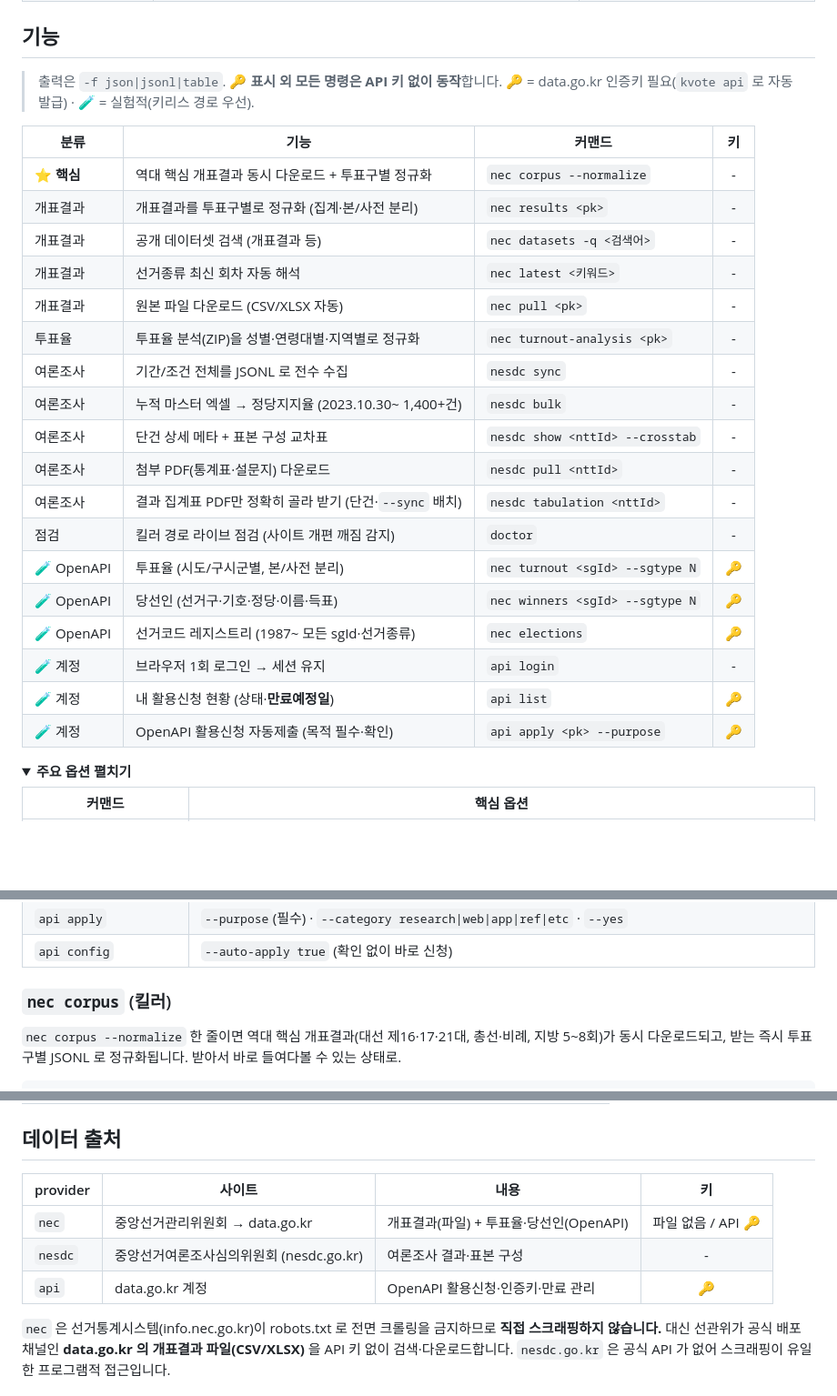
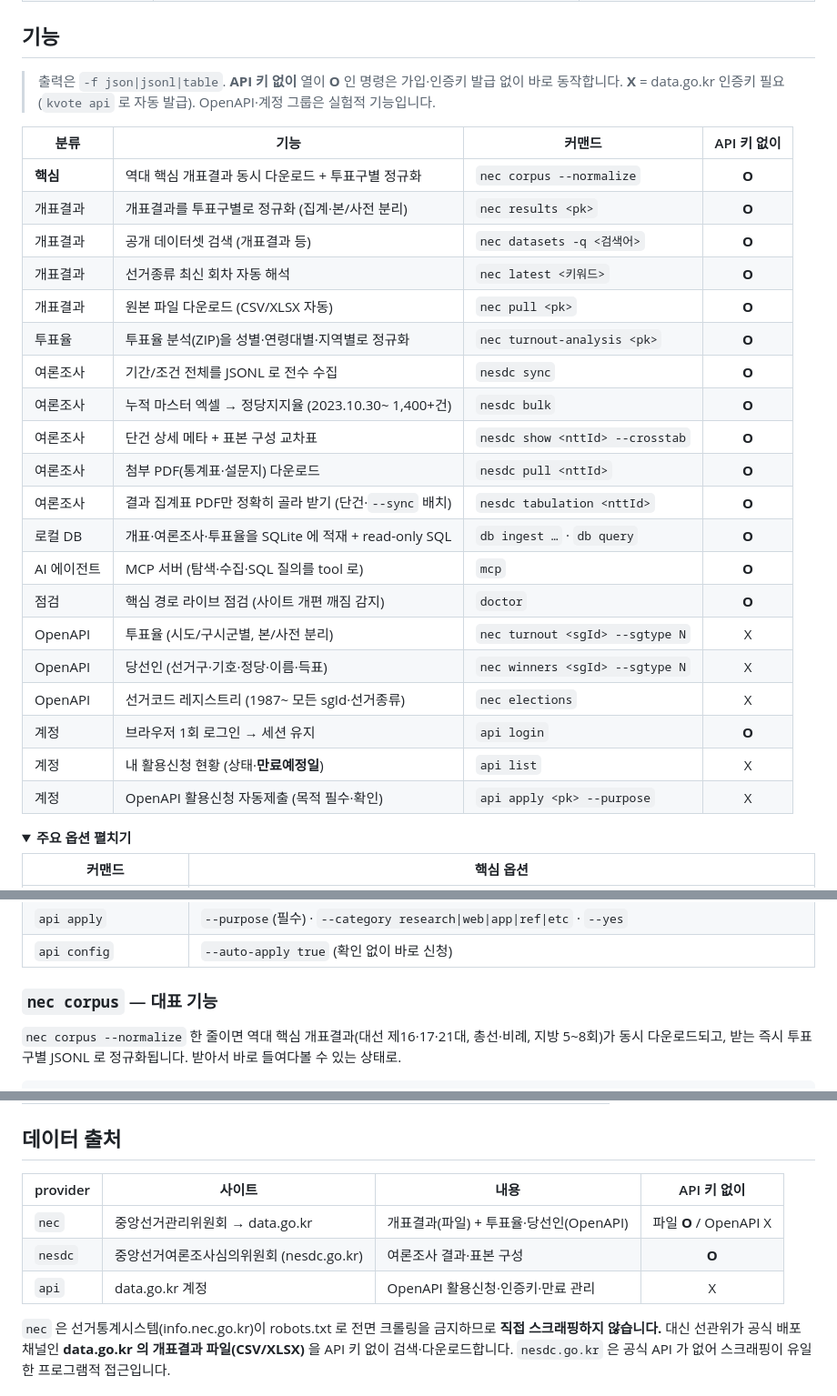
Before and after one commit to JungHoonGhae/k-vote-cli, a Markdown page: README.md, 3 parts joined by grey strips. Shown at 91% size. GitHub-like rendering; folded sections open; blank space fills up the shorter version.

Commit message:
docs(readme): 배지 이미지 제거·이모지 정리·키 컬럼 O/X 명확화·내부용어(킬러/키리스) 일반어로
Claude-Session: https://claude.ai/code/session_01JBztn3S55oCd8FtfFgFEPK

```diff
--- a/README.md
+++ b/README.md
@@ -76,29 +68,31 @@ k-vote-cli 가 이걸 전부 흡수합니다.
 
 ## 기능
 
-> 출력은 `-f json|jsonl|table`. **🔑 표시 외 모든 명령은 API 키 없이 동작**합니다.
-> 🔑 = data.go.kr 인증키 필요(`kvote api` 로 자동 발급) · 🧪 = 실험적(키리스 경로 우선).
+> 출력은 `-f json|jsonl|table`. **API 키 없이** 열이 **O** 인 명령은 가입·인증키 발급 없이 바로 동작합니다.
+> **X** = data.go.kr 인증키 필요(`kvote api` 로 자동 발급). OpenAPI·계정 그룹은 실험적 기능입니다.
 
-| 분류 | 기능 | 커맨드 | 키 |
+| 분류 | 기능 | 커맨드 | API 키 없이 |
 |---|---|---|:--:|
-| **⭐ 핵심** | 역대 핵심 개표결과 동시 다운로드 + 투표구별 정규화 | `nec corpus --normalize` | - |
-| 개표결과 | 개표결과를 투표구별로 정규화 (집계·본/사전 분리) | `nec results <pk>` | - |
-| 개표결과 | 공개 데이터셋 검색 (개표결과 등) | `nec datasets -q <검색어>` | - |
-| 개표결과 | 선거종류 최신 회차 자동 해석 | `nec latest <키워드>` | - |
-| 개표결과 | 원본 파일 다운로드 (CSV/XLSX 자동) | `nec pull <pk>` | - |
-| 투표율 | 투표율 분석(ZIP)을 성별·연령대별·지역별로 정규화 | `nec turnout-analysis <pk>` | - |
-| 여론조사 | 기간/조건 전체를 JSONL 로 전수 수집 | `nesdc sync` | - |
-| 여론조사 | 누적 마스터 엑셀 → 정당지지율 (2023.10.30~ 1,400+건) | `nesdc bulk` | - |
-| 여론조사 | 단건 상세 메타 + 표본 구성 교차표 | `nesdc show <nttId> --crosstab` | - |
-| 여론조사 | 첨부 PDF(통계표·설문지) 다운로드 | `nesdc pull <nttId>` | - |
-| 여론조사 | 결과 집계표 PDF만 정확히 골라 받기 (단건·`--sync` 배치) | `nesdc tabulation <nttId>` | - |
-| 점검 | 킬러 경로 라이브 점검 (사이트 개편 깨짐 감지) | `doctor` | - |
-| 🧪 OpenAPI | 투표율 (시도/구시군별, 본/사전 분리) | `nec turnout <sgId> --sgtype N` | 🔑 |
-| 🧪 OpenAPI | 당선인 (선거구·기호·정당·이름·득표) | `nec winners <sgId> --sgtype N` | 🔑 |
-| 🧪 OpenAPI | 선거코드 레지스트리 (1987~ 모든 sgId·선거종류) | `nec elections` | 🔑 |
-| 🧪 계정 | 브라우저 1회 로그인 → 세션 유지 | `api login` | - |
-| 🧪 계정 | 내 활용신청 현황 (상태·**만료예정일**) | `api list` | 🔑 |
-| 🧪 계정 | OpenAPI 활용신청 자동제출 (목적 필수·확인) | `api apply <pk> --purpose` | 🔑 |
+| **핵심** | 역대 핵심 개표결과 동시 다운로드 + 투표구별 정규화 | `nec corpus --normalize` | **O** |
+| 개표결과 | 개표결과를 투표구별로 정규화 (집계·본/사전 분리) | `nec results <pk>` | **O** |
+| 개표결과 | 공개 데이터셋 검색 (개표결과 등) | `nec datasets -q <검색어>` | **O** |
+| 개표결과 | 선거종류 최신 회차 자동 해석 | `nec latest <키워드>` | **O** |
+| 개표결과 | 원본 파일 다운로드 (CSV/XLSX 자동) | `nec pull <pk>` | **O** |
+| 투표율 | 투표율 분석(ZIP)을 성별·연령대별·지역별로 정규화 | `nec turnout-analysis <pk>` | **O** |
+| 여론조사 | 기간/조건 전체를 JSONL 로 전수 수집 | `nesdc sync` | **O** |
+| 여론조사 | 누적 마스터 엑셀 → 정당지지율 (2023.10.30~ 1,400+건) | `nesdc bulk` | **O** |
+| 여론조사 | 단건 상세 메타 + 표본 구성 교차표 | `nesdc show <nttId> --crosstab` | **O** |
+| 여론조사 | 첨부 PDF(통계표·설문지) 다운로드 | `nesdc pull <nttId>` | **O** |
+| 여론조사 | 결과 집계표 PDF만 정확히 골라 받기 (단건·`--sync` 배치) | `nesdc tabulation <nttId>` | **O** |
+| 로컬 DB | 개표·여론조사·투표율을 SQLite 에 적재 + read-only SQL | `db ingest …` · `db query` | **O** |
+| AI 에이전트 | MCP 서버 (탐색·수집·SQL 질의를 tool 로) | `mcp` | **O** |
+| 점검 | 핵심 경로 라이브 점검 (사이트 개편 깨짐 감지) | `doctor` | **O** |
+| OpenAPI | 투표율 (시도/구시군별, 본/사전 분리) | `nec turnout <sgId> --sgtype N` | X |
+| OpenAPI | 당선인 (선거구·기호·정당·이름·득표) | `nec winners <sgId> --sgtype N` | X |
+| OpenAPI | 선거코드 레지스트리 (1987~ 모든 sgId·선거종류) | `nec elections` | X |
+| 계정 | 브라우저 1회 로그인 → 세션 유지 | `api login` | **O** |
+| 계정 | 내 활용신청 현황 (상태·**만료예정일**) | `api list` | X |
+| 계정 | OpenAPI 활용신청 자동제출 (목적 필수·확인) | `api apply <pk> --purpose` | X |
 
 <details>
 <summary><strong>주요 옵션 펼치기</strong></summary>
@@ -115,7 +109,7 @@ k-vote-cli 가 이걸 전부 흡수합니다.
 
 </details>
 
-### `nec corpus` (킬러)
+### `nec corpus` — 대표 기능
 
 `nec corpus --normalize` 한 줄이면 역대 핵심 개표결과(대선 제16·17·21대, 총선·비례, 지방 5~8회)가
 동시 다운로드되고, 받는 즉시 투표구별 JSONL 로 정규화됩니다. 받아서 바로 들여다볼 수 있는 상태로.
@@ -312,11 +306,11 @@ DB 경로는 기본적으로 OS 설정 디렉터리(`.../kvote/kvote.db`)이며
 
 ## 데이터 출처
 
-| provider | 사이트 | 내용 | 키 |
+| provider | 사이트 | 내용 | API 키 없이 |
 |---|---|---|:--:|
-| `nec` | 중앙선거관리위원회 → data.go.kr | 개표결과(파일) + 투표율·당선인(OpenAPI) | 파일 없음 / API 🔑 |
-| `nesdc` | 중앙선거여론조사심의위원회 (nesdc.go.kr) | 여론조사 결과·표본 구성 | - |
-| `api` | data.go.kr 계정 | OpenAPI 활용신청·인증키·만료 관리 | 🔑 |
+| `nec` | 중앙선거관리위원회 → data.go.kr | 개표결과(파일) + 투표율·당선인(OpenAPI) | 파일 **O** / OpenAPI X |
+| `nesdc` | 중앙선거여론조사심의위원회 (nesdc.go.kr) | 여론조사 결과·표본 구성 | **O** |
+| `api` | data.go.kr 계정 | OpenAPI 활용신청·인증키·만료 관리 | X |
 
 `nec` 은 선거통계시스템(info.nec.go.kr)이 robots.txt 로 전면 크롤링을 금지하므로 **직접 스크래핑하지
 않습니다.** 대신 선관위가 공식 배포 채널인 **data.go.kr 의 개표결과 파일(CSV/XLSX)** 을 API 키 없이
```
Also changed, not shown: other parts of README.md (+6 -14 lines).
